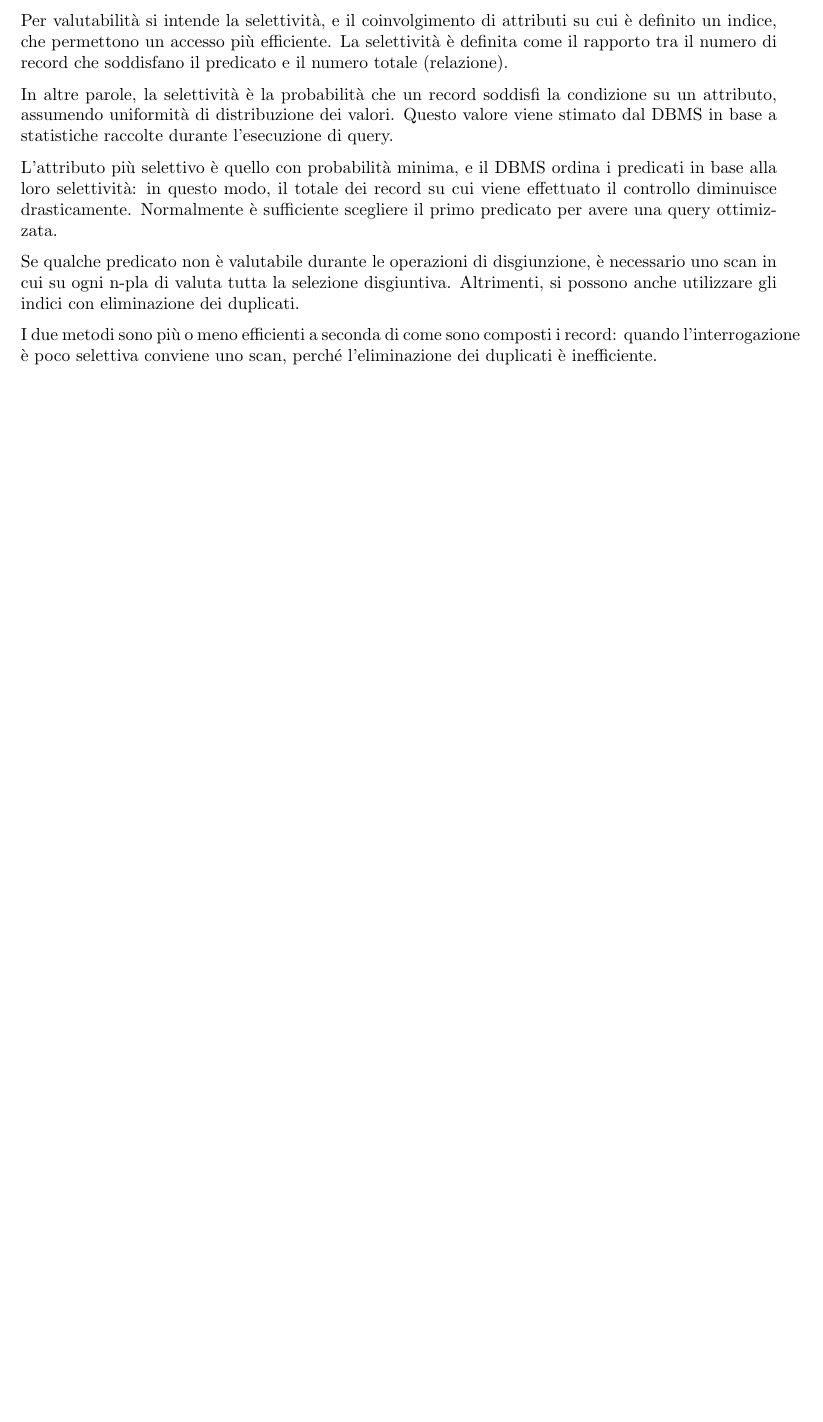
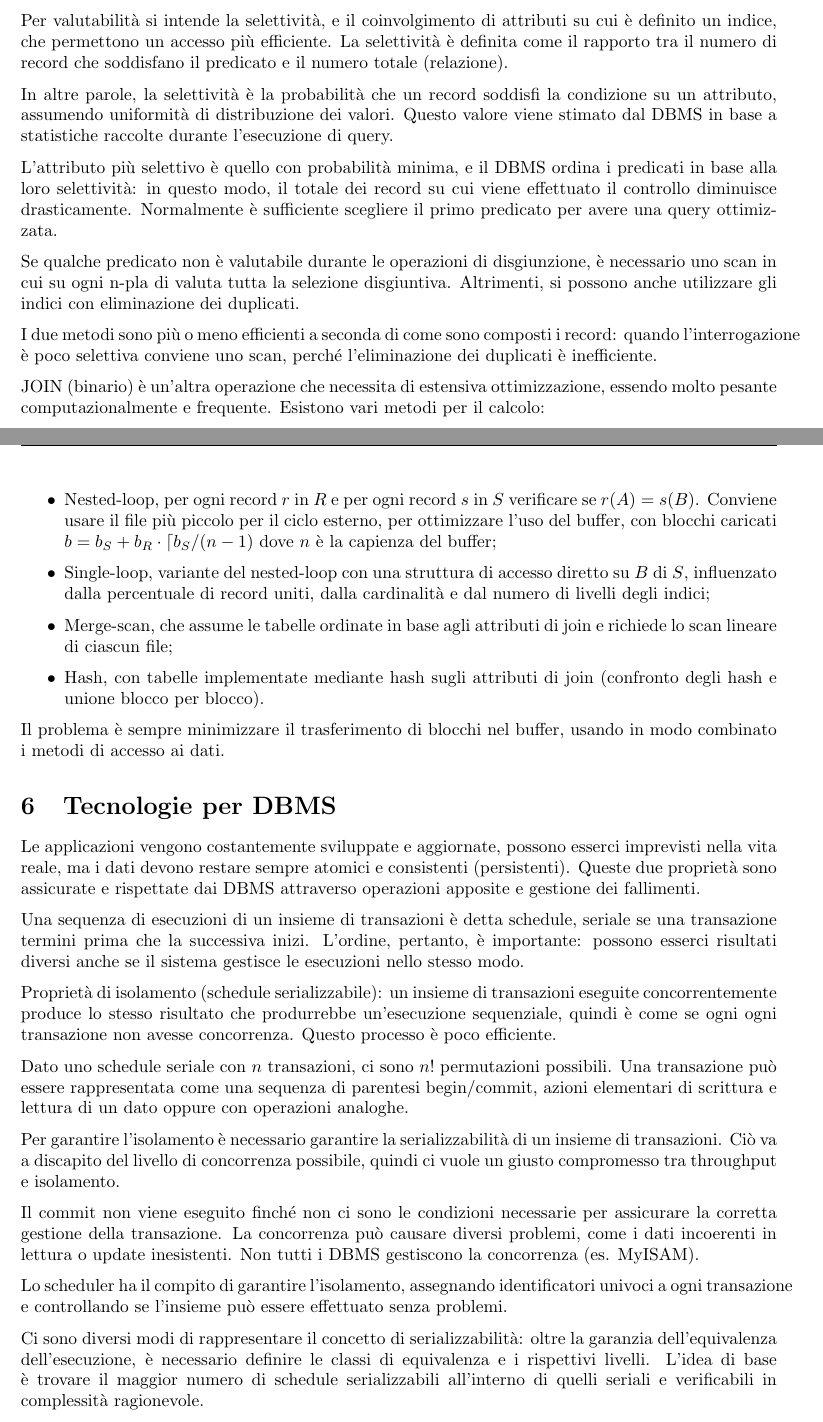
Before and after one commit to ila/class-notes, a LaTeX document (Complementi di Basi di Dati/Complementi di Basi di Dati.tex, which reads Complementi di Basi di Dati/Lezioni/Lezione3.tex): part of page 10 of 10 before the commit and two parts of pages 10 and 11 of 12 after it, the two joined at a grey line, cut so that both start at the same text, the shorter picture padded with empty space. Compiled offline with pdfLaTeX.

Commit message:
added lezione4 db2

```diff
--- a/Complementi di Basi di Dati/Lezioni/Lezione3.tex
+++ b/Complementi di Basi di Dati/Lezioni/Lezione3.tex
@@ -94,3 +94,13 @@ L'attributo più selettivo è quello con probabilità minima, e il DBMS ordina i
 Se qualche predicato non è valutabile durante le operazioni di disgiunzione, è necessario uno scan in cui su ogni n-pla di valuta tutta la selezione disgiuntiva. Altrimenti, si possono anche utilizzare gli indici con eliminazione dei duplicati.
 
 I due metodi sono più o meno efficienti a seconda di come sono composti i record: quando l'interrogazione è poco selettiva conviene uno scan, perché l'eliminazione dei duplicati è inefficiente.
+
+JOIN (binario) è un'altra operazione che necessita di estensiva ottimizzazione, essendo molto pesante computazionalmente e frequente. Esistono vari metodi per il calcolo:
+\begin{itemize}
+	\item Nested-loop, per ogni record $r$ in $R$ e per ogni record $s$ in $S$ verificare se $r(A) = s(B)$. Conviene usare il file più piccolo per il ciclo esterno, per ottimizzare l'uso del buffer, con blocchi caricati $b = b_ S + b_R \cdot \lceil b_S / (n - 1)$ dove $n$ è la capienza del buffer;
+	\item Single-loop, variante del nested-loop con una struttura di accesso diretto su $B$ di $S$, influenzato dalla percentuale di record uniti, dalla cardinalità e dal numero di livelli degli indici;
+	\item Merge-scan, che assume le tabelle ordinate in base agli attributi di join e richiede lo scan lineare di ciascun file;
+	\item Hash, con tabelle implementate mediante hash sugli attributi di join (confronto degli hash e unione blocco per blocco).
+\end{itemize}
+
+Il problema è sempre minimizzare il trasferimento di blocchi nel buffer, usando in modo combinato i metodi di accesso ai dati.
```
Also changed, not shown: Complementi di Basi di Dati/Complementi di Basi di Dati.tex (+2 -0 lines), Complementi di Basi di Dati/Complementi di Basi di Dati.pdf, Complementi di Basi di Dati/Lezioni/Lezione4.tex (added).
